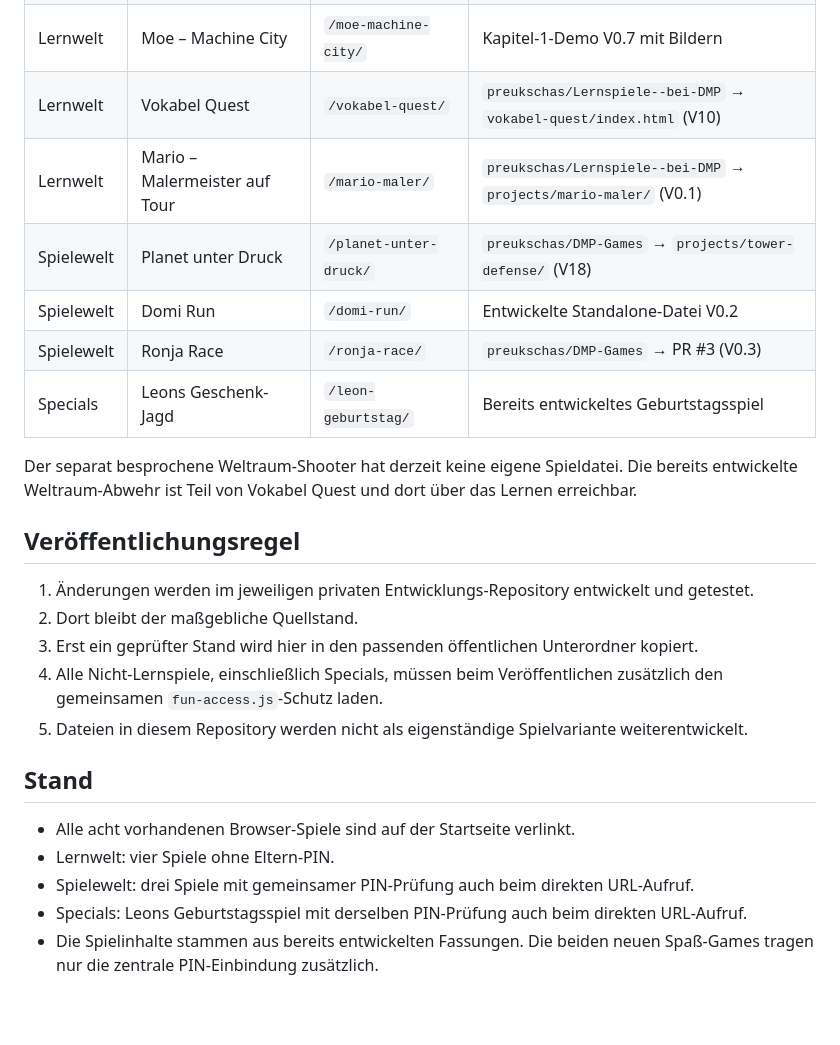
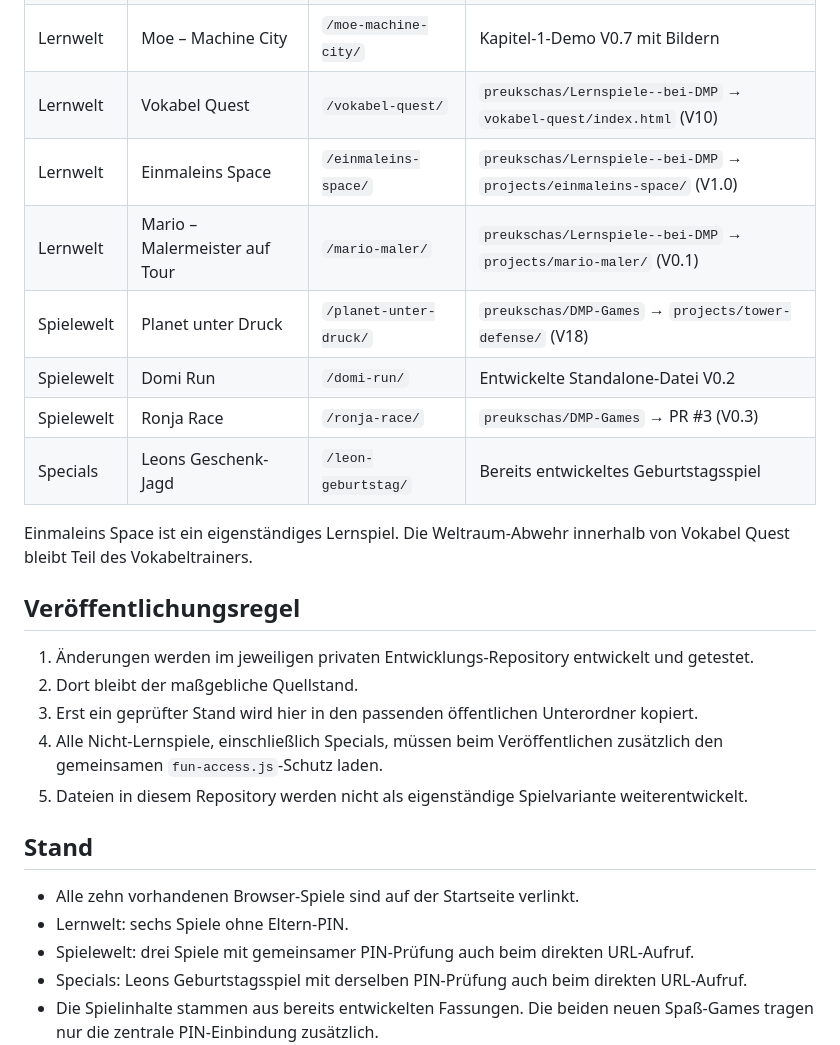
Before and after one commit to preukschas/Online-spielen-, a Markdown page: README.md, the part around the change. Drawn GitHub-style; blank space fills up the shorter version.

Commit message:
Document Einmaleins Space publication source

```diff
--- a/README.md
+++ b/README.md
@@ -38,13 +38,14 @@ Der PIN-Schutz ist für die praktische Nutzung mit Kindern gedacht:
 | Lernwelt | Kokos-Vokabelspiel | `/kokos-vokabelspiel/` | Entwickelte Grafikversion V3 |
 | Lernwelt | Moe – Machine City | `/moe-machine-city/` | Kapitel-1-Demo V0.7 mit Bildern |
 | Lernwelt | Vokabel Quest | `/vokabel-quest/` | `preukschas/Lernspiele--bei-DMP` → `vokabel-quest/index.html` (V10) |
+| Lernwelt | Einmaleins Space | `/einmaleins-space/` | `preukschas/Lernspiele--bei-DMP` → `projects/einmaleins-space/` (V1.0) |
 | Lernwelt | Mario – Malermeister auf Tour | `/mario-maler/` | `preukschas/Lernspiele--bei-DMP` → `projects/mario-maler/` (V0.1) |
 | Spielewelt | Planet unter Druck | `/planet-unter-druck/` | `preukschas/DMP-Games` → `projects/tower-defense/` (V18) |
 | Spielewelt | Domi Run | `/domi-run/` | Entwickelte Standalone-Datei V0.2 |
 | Spielewelt | Ronja Race | `/ronja-race/` | `preukschas/DMP-Games` → PR #3 (V0.3) |
 | Specials | Leons Geschenk-Jagd | `/leon-geburtstag/` | Bereits entwickeltes Geburtstagsspiel |
 
-Der separat besprochene Weltraum-Shooter hat derzeit keine eigene Spieldatei. Die bereits entwickelte Weltraum-Abwehr ist Teil von Vokabel Quest und dort über das Lernen erreichbar.
+Einmaleins Space ist ein eigenständiges Lernspiel. Die Weltraum-Abwehr innerhalb von Vokabel Quest bleibt Teil des Vokabeltrainers.
 
 ## Veröffentlichungsregel
 
@@ -56,8 +57,8 @@ Der separat besprochene Weltraum-Shooter hat derzeit keine eigene Spieldatei. Di
 
 ## Stand
 
-- Alle acht vorhandenen Browser-Spiele sind auf der Startseite verlinkt.
-- Lernwelt: vier Spiele ohne Eltern-PIN.
+- Alle zehn vorhandenen Browser-Spiele sind auf der Startseite verlinkt.
+- Lernwelt: sechs Spiele ohne Eltern-PIN.
 - Spielewelt: drei Spiele mit gemeinsamer PIN-Prüfung auch beim direkten URL-Aufruf.
 - Specials: Leons Geburtstagsspiel mit derselben PIN-Prüfung auch beim direkten URL-Aufruf.
 - Die Spielinhalte stammen aus bereits entwickelten Fassungen. Die beiden neuen Spaß-Games tragen nur die zentrale PIN-Einbindung zusätzlich.
```
